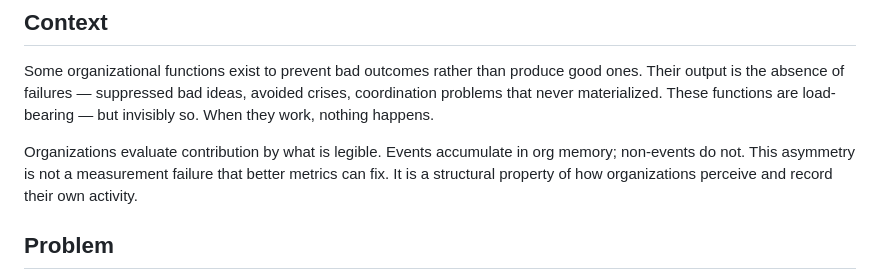
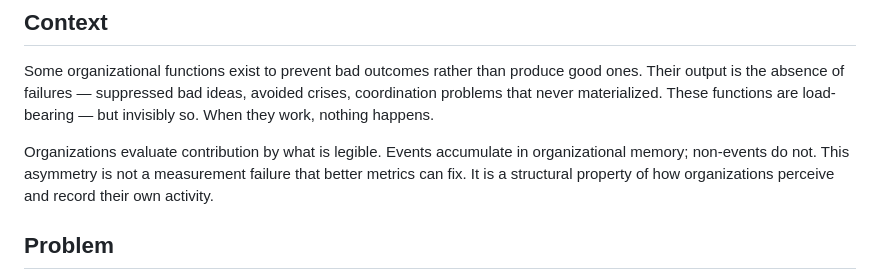
Before and after one commit to hepwori/patterns, a Markdown page: content/patterns/absence-accounting.md, the part around the change. GitHub-like rendering.

Commit message:
Update absence-accounting.md
Updated abbreviation

```diff
--- a/content/patterns/absence-accounting.md
+++ b/content/patterns/absence-accounting.md
@@ -9,7 +9,7 @@ summary: The structural invisibility of preventive work to standard organization
 
 Some organizational functions exist to prevent bad outcomes rather than produce good ones. Their output is the absence of failures — suppressed bad ideas, avoided crises, coordination problems that never materialized. These functions are load-bearing — but invisibly so. When they work, nothing happens.
 
-Organizations evaluate contribution by what is legible. Events accumulate in org memory; non-events do not. This asymmetry is not a measurement failure that better metrics can fix. It is a structural property of how organizations perceive and record their own activity.
+Organizations evaluate contribution by what is legible. Events accumulate in organizational memory; non-events do not. This asymmetry is not a measurement failure that better metrics can fix. It is a structural property of how organizations perceive and record their own activity.
 
 ## Problem
 
```
